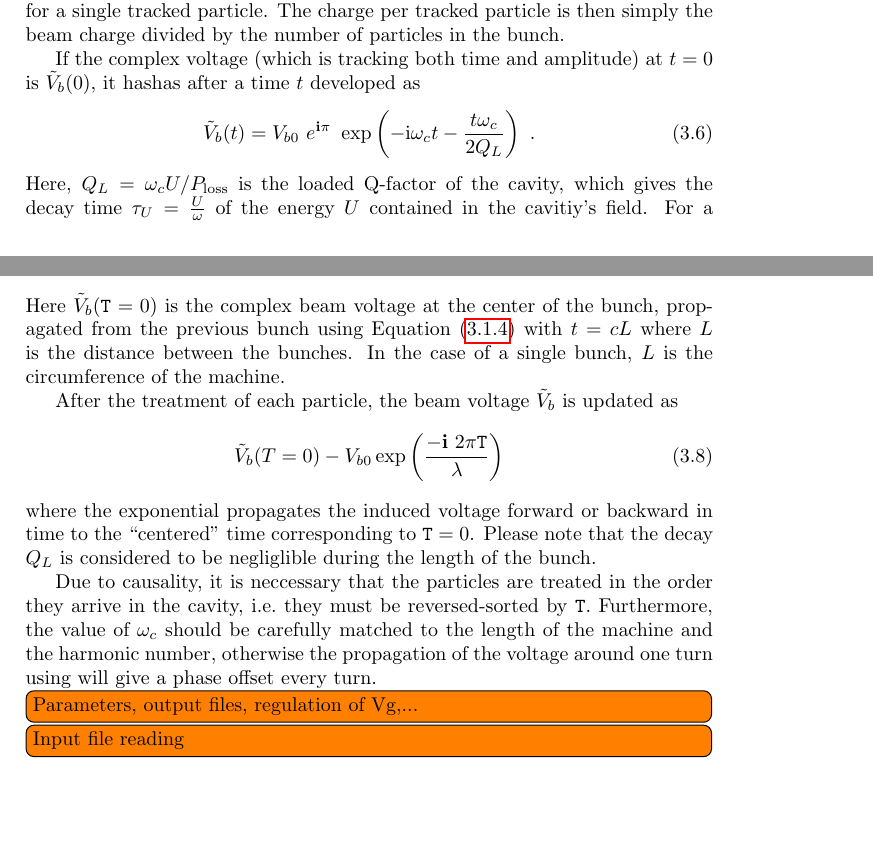
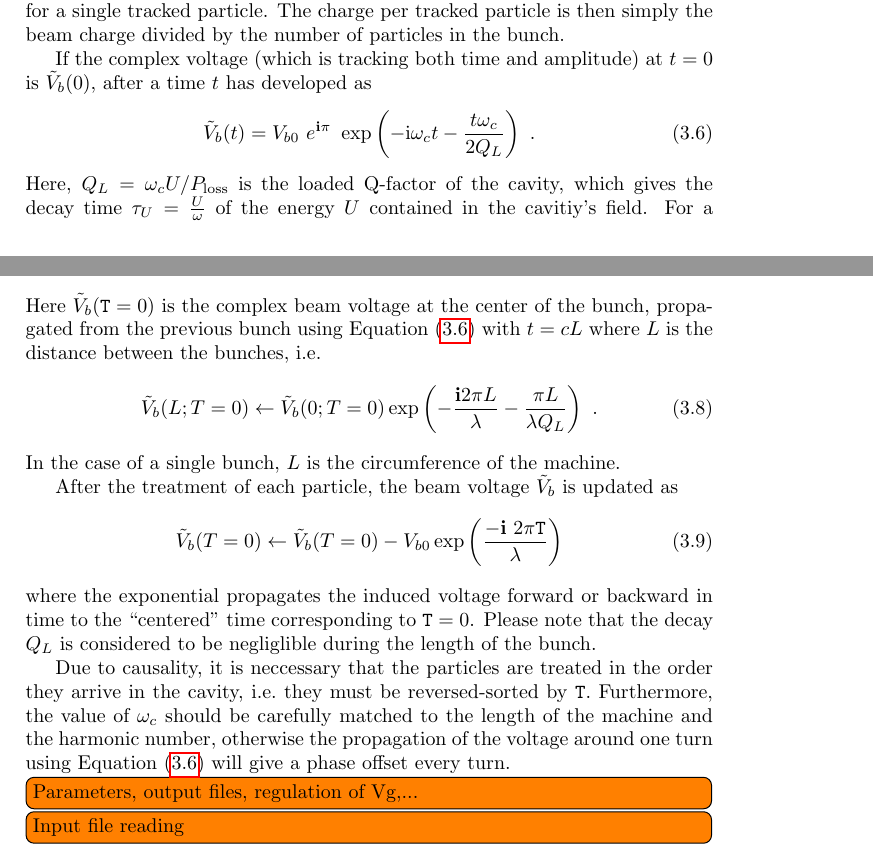
Before and after one commit to kyrsjo/BLtrack, a LaTeX document (Doc/BLtrack.tex): two parts of pages 7 and 8 of 11, joined at a grey line, cut so that both start at the same text, the shorter picture padded with empty space. Compiled offline with pdfLaTeX.

Commit message:
Writing / manual

```diff
--- a/Doc/BLtrack.tex
+++ b/Doc/BLtrack.tex
@@ -158,7 +158,7 @@ Since the bunches we want to treat are not neccessarily short, Equation~\eqref{e
 It can however be used on a thin slice of the bunch, or for a single tracked particle.
 The charge per tracked particle is then simply the beam charge divided by the number of particles in the bunch.
 
-If the complex voltage (which is tracking both time and amplitude) at $t=0$ is $\tilde V_b(0)$, it hashas after a time $t$ developed as
+If the complex voltage (which is tracking both time and amplitude) at $t=0$ is $\tilde V_b(0)$, after a time $t$ has developed as
 \begin{equation}
   \tilde V_b(t) =  V_{b0} ~ e^{\mathbf{i}\pi} ~ \exp\left(-\mathrm{i}\omega_ct - \frac{t \omega_c}{2Q_L} \right)~.
   \label{eq:elements:RFcavityLoading:VbProp}
@@ -173,16 +173,19 @@ Substituting $-\omega_c t = 2\pi \mathtt{T} / \lambda$, the voltage seen by each
 \end{equation}
-Here $\tilde V_b(\mathtt{T}=0)$ is the complex beam voltage at the center of the bunch, propagated from the previous bunch using Equation~\eqref{eq:elements:RFcavityLoading:VbProp} with $t=cL$ where $L$ is the distance between the bunches.
+Here $\tilde V_b(\mathtt{T}=0)$ is the complex beam voltage at the center of the bunch, propagated from the previous bunch using Equation~\eqref{eq:elements:RFcavityLoading:VbProp} with $t=cL$ where $L$ is the distance between the bunches, i.e.\
+\begin{equation}
+  \tilde V_b(L;T=0) \leftarrow  \tilde V_{b}(0;T=0) \exp\left(-\frac{\mathbf{i} 2\pi L}{\lambda} - \frac{\pi L }{\lambda Q_L} \right)~.
+\end{equation}
 In the case of a single bunch, $L$ is the circumference of the machine.
 
 After the treatment of each particle, the beam voltage $\tilde V_b$ is updated as
 \begin{equation}
-  \tilde V_b(T=0) - V_{b0} \exp \left( \frac{- \mathbf{i} ~ 2\pi \mathtt{T}}{\lambda}  \right)
+  \tilde V_b(T=0) \leftarrow \tilde V_b(T=0) - V_{b0} \exp \left( \frac{- \mathbf{i} ~ 2\pi \mathtt{T}}{\lambda}  \right)
 \end{equation}
 where the exponential propagates the induced voltage forward or backward in time to the ``centered'' time corresponding to $\mathtt{T}=0$.
 Please note that the decay $Q_L$ is considered to be negliglible during the length of the bunch.
 
 Due to causality, it is neccessary that the particles are treated in the order they arrive in the cavity, i.e.\ they must be reversed-sorted by \texttt{T}.
-Furthermore, the value of $\omega_c$ should be carefully matched to the length of the machine and the harmonic number, otherwise the propagation of the voltage around one turn using \label{eq:elements:RFcavityLoading:VbProp} will give a phase offset every turn.
+Furthermore, the value of $\omega_c$ should be carefully matched to the length of the machine and the harmonic number, otherwise the propagation of the voltage around one turn using Equation~\eqref{eq:elements:RFcavityLoading:VbProp} will give a phase offset every turn.
 
 \todo[inline]{Parameters, output files, regulation of Vg,...}
 
```
Also changed, not shown: Doc/BLtrack.tex (2 more changed lines).
